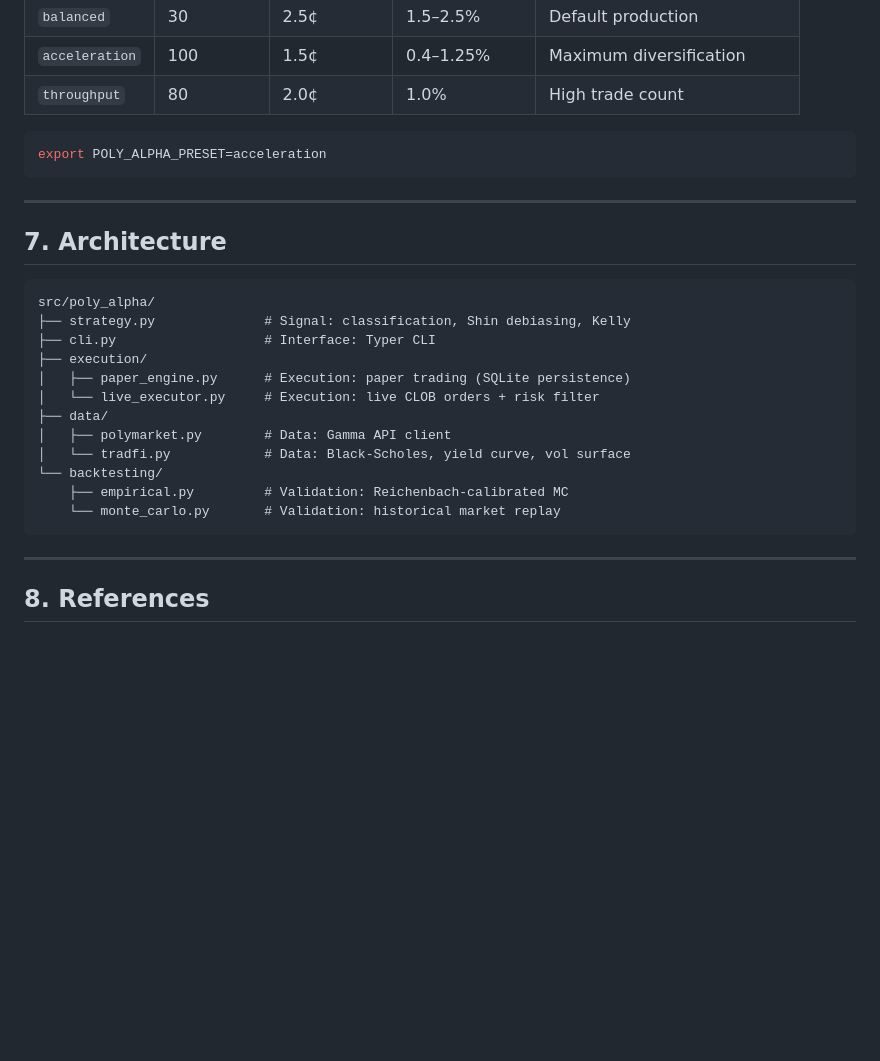
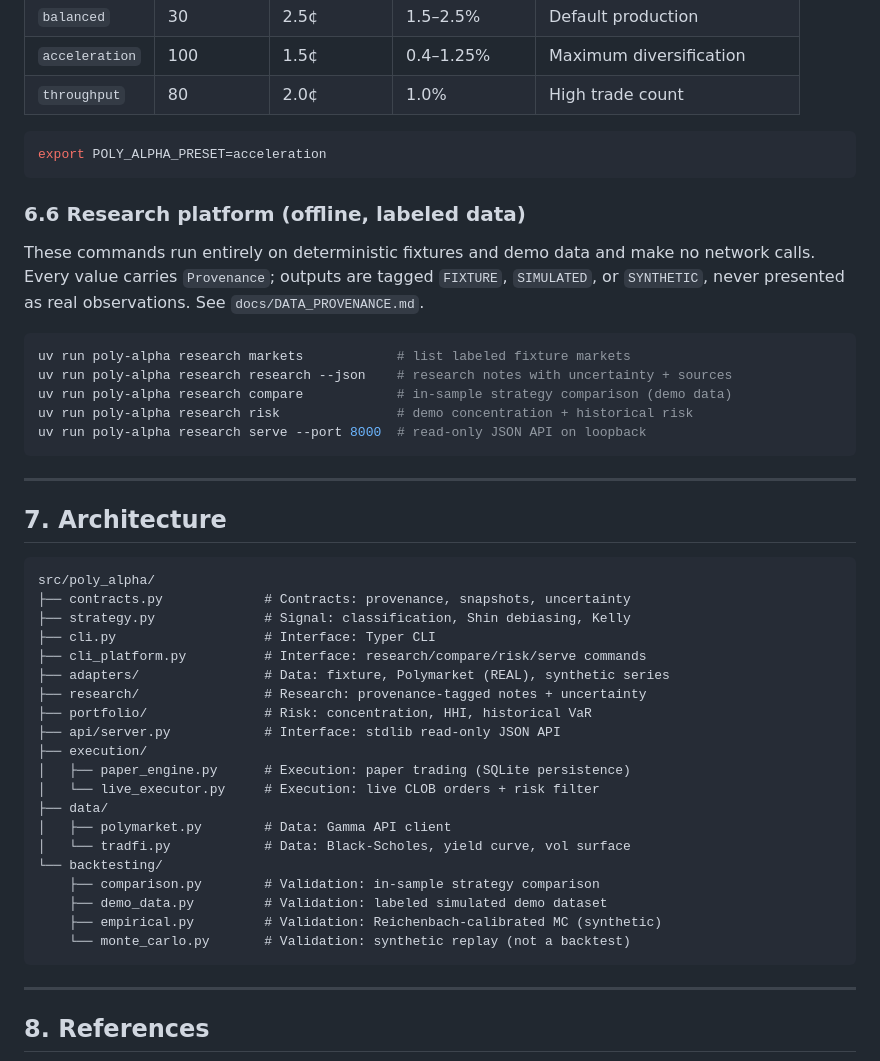
Before and after one commit to leofratu/poly-alpha, a Markdown page: README.md, the part around the change. Rendered like a GitHub page; blank space fills up the shorter version.

Commit message:
docs: document research platform CLI, API, and modules

````diff
--- a/README.md
+++ b/README.md
@@ -338,14 +338,34 @@ uv run poly-alpha backtest mc --iterations 10000
 export POLY_ALPHA_PRESET=acceleration
 ```
 
+### 6.6 Research platform (offline, labeled data)
+
+These commands run entirely on deterministic fixtures and demo data and make no network
+calls. Every value carries `Provenance`; outputs are tagged `FIXTURE`, `SIMULATED`, or
+`SYNTHETIC`, never presented as real observations. See `docs/DATA_PROVENANCE.md`.
+
+```bash
+uv run poly-alpha research markets            # list labeled fixture markets
+uv run poly-alpha research research --json    # research notes with uncertainty + sources
+uv run poly-alpha research compare            # in-sample strategy comparison (demo data)
+uv run poly-alpha research risk               # demo concentration + historical risk
+uv run poly-alpha research serve --port 8000  # read-only JSON API on loopback
+```
+
 ---
 
 ## 7. Architecture
 
 ```
 src/poly_alpha/
+├── contracts.py             # Contracts: provenance, snapshots, uncertainty
 ├── strategy.py              # Signal: classification, Shin debiasing, Kelly
 ├── cli.py                   # Interface: Typer CLI
+├── cli_platform.py          # Interface: research/compare/risk/serve commands
+├── adapters/                # Data: fixture, Polymarket (REAL), synthetic series
+├── research/                # Research: provenance-tagged notes + uncertainty
+├── portfolio/               # Risk: concentration, HHI, historical VaR
+├── api/server.py            # Interface: stdlib read-only JSON API
 ├── execution/
 │   ├── paper_engine.py      # Execution: paper trading (SQLite persistence)
 │   └── live_executor.py     # Execution: live CLOB orders + risk filter
@@ -353,8 +373,10 @@ src/poly_alpha/
 │   ├── polymarket.py        # Data: Gamma API client
 │   └── tradfi.py            # Data: Black-Scholes, yield curve, vol surface
 └── backtesting/
-    ├── empirical.py         # Validation: Reichenbach-calibrated MC
-    └── monte_carlo.py       # Validation: historical market replay
+    ├── comparison.py        # Validation: in-sample strategy comparison
+    ├── demo_data.py         # Validation: labeled simulated demo dataset
+    ├── empirical.py         # Validation: Reichenbach-calibrated MC (synthetic)
+    └── monte_carlo.py       # Validation: synthetic replay (not a backtest)
 ```
 
 ---
````
